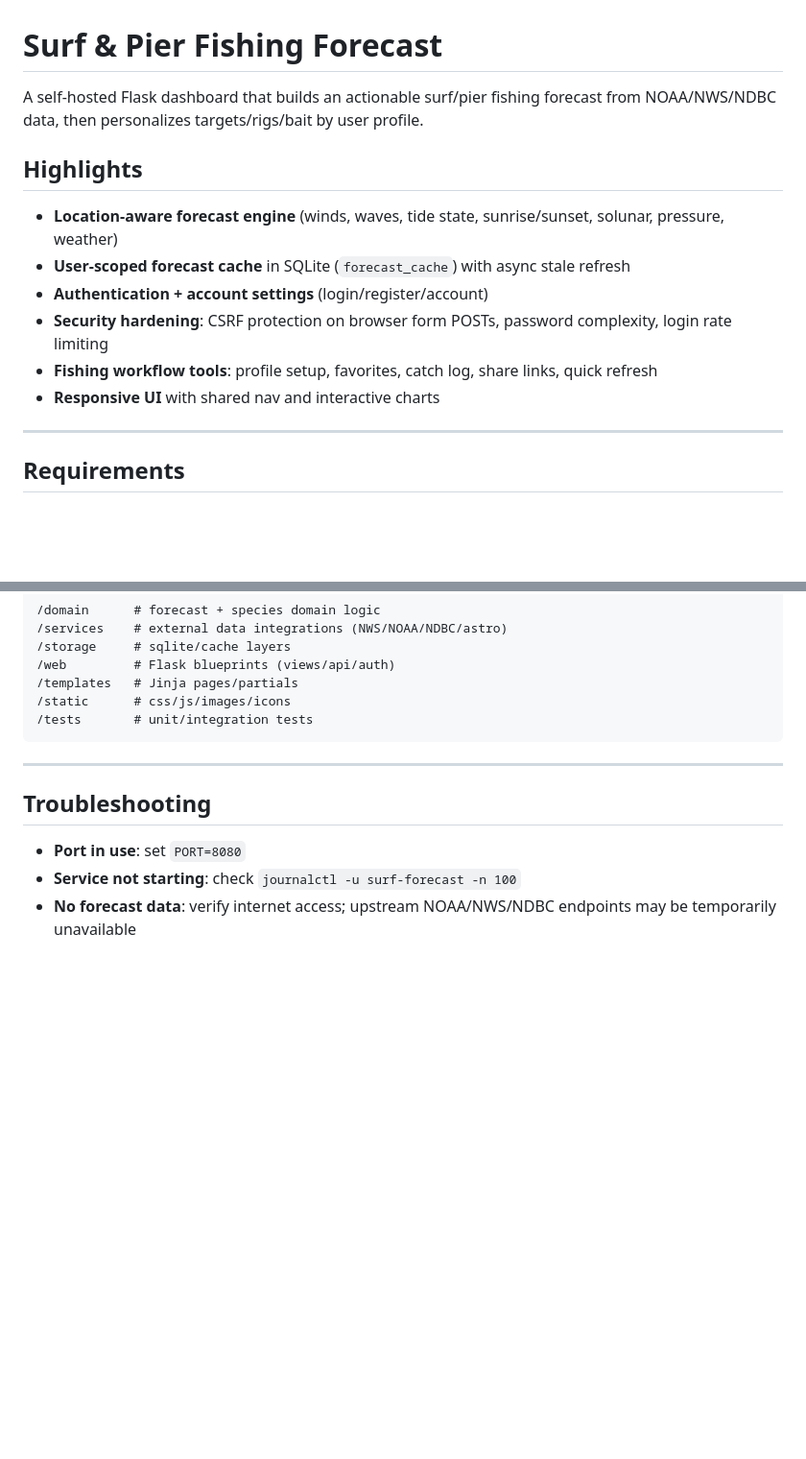
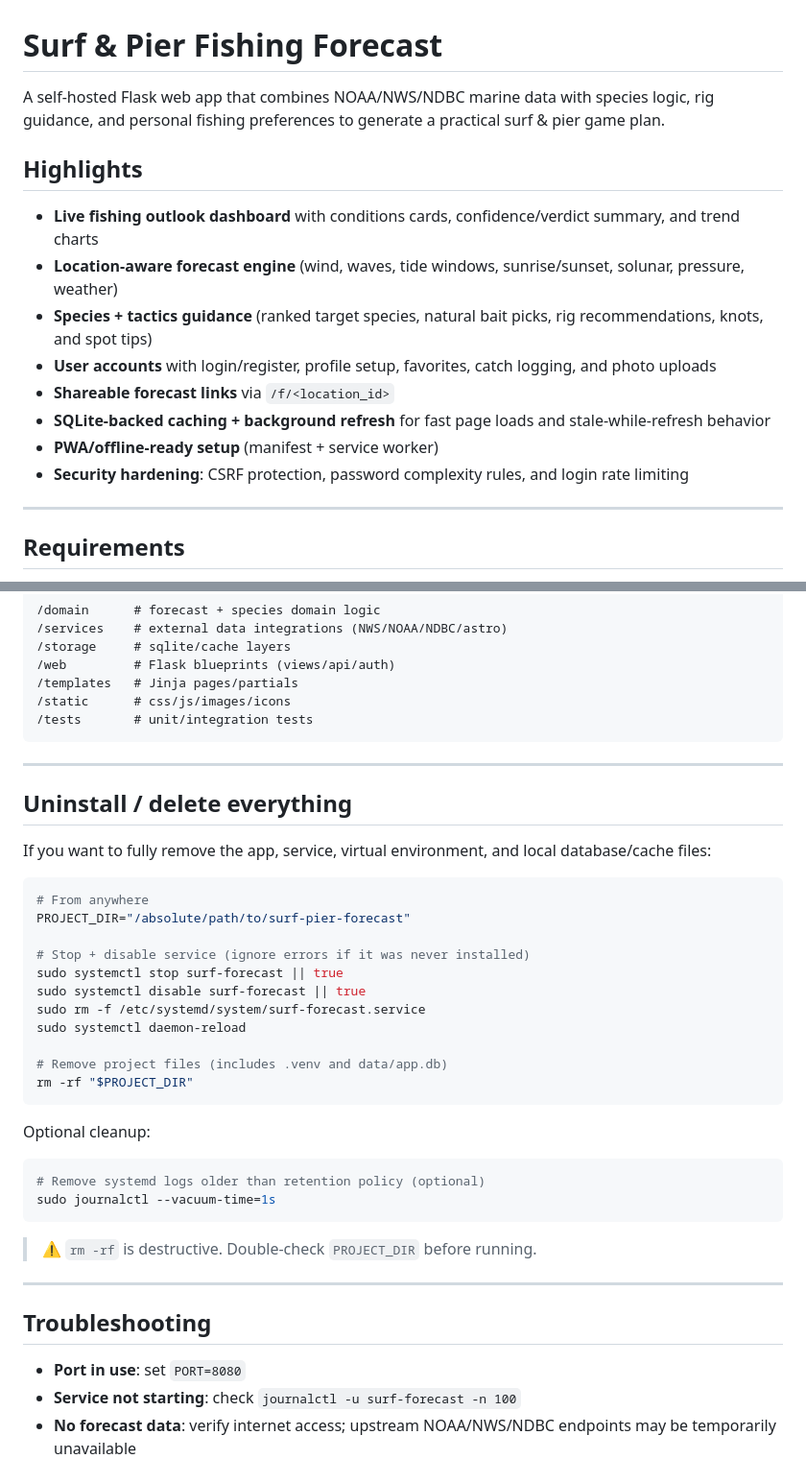
Before and after one commit to ConnnnerDay/surf-pier-forecast, a Markdown page: README.md, 2 parts joined by grey strips. Shown at 96% size. GitHub-like rendering; blank space fills up the shorter version.

Commit message:
docs: add uninstall section to README

````diff
--- a/README.md
+++ b/README.md
@@ -1,15 +1,17 @@
 # Surf & Pier Fishing Forecast
 
-A self-hosted Flask dashboard that builds an actionable surf/pier fishing forecast from NOAA/NWS/NDBC data, then personalizes targets/rigs/bait by user profile.
+A self-hosted Flask web app that combines NOAA/NWS/NDBC marine data with species logic, rig guidance, and personal fishing preferences to generate a practical surf & pier game plan.
 
 ## Highlights
 
-- **Location-aware forecast engine** (winds, waves, tide state, sunrise/sunset, solunar, pressure, weather)
-- **User-scoped forecast cache** in SQLite (`forecast_cache`) with async stale refresh
-- **Authentication + account settings** (login/register/account)
-- **Security hardening**: CSRF protection on browser form POSTs, password complexity, login rate limiting
-- **Fishing workflow tools**: profile setup, favorites, catch log, share links, quick refresh
-- **Responsive UI** with shared nav and interactive charts
+- **Live fishing outlook dashboard** with conditions cards, confidence/verdict summary, and trend charts
+- **Location-aware forecast engine** (wind, waves, tide windows, sunrise/sunset, solunar, pressure, weather)
+- **Species + tactics guidance** (ranked target species, natural bait picks, rig recommendations, knots, and spot tips)
+- **User accounts** with login/register, profile setup, favorites, catch logging, and photo uploads
+- **Shareable forecast links** via `/f/<location_id>`
+- **SQLite-backed caching + background refresh** for fast page loads and stale-while-refresh behavior
+- **PWA/offline-ready setup** (manifest + service worker)
+- **Security hardening**: CSRF protection, password complexity rules, and login rate limiting
 
 ---
 
@@ -180,6 +197,36 @@ surf-forecast.service
 
 ---
 
+## Uninstall / delete everything
+
+If you want to fully remove the app, service, virtual environment, and local database/cache files:
+
+```bash
+# From anywhere
+PROJECT_DIR="/absolute/path/to/surf-pier-forecast"
+
+# Stop + disable service (ignore errors if it was never installed)
+sudo systemctl stop surf-forecast || true
+sudo systemctl disable surf-forecast || true
+sudo rm -f /etc/systemd/system/surf-forecast.service
+sudo systemctl daemon-reload
+
+# Remove project files (includes .venv and data/app.db)
+rm -rf "$PROJECT_DIR"
+```
+
+Optional cleanup:
+
+```bash
+# Remove systemd logs older than retention policy (optional)
+sudo journalctl --vacuum-time=1s
+```
+
+> ⚠️ `rm -rf` is destructive. Double-check `PROJECT_DIR` before running.
+
+
+---
+
 ## Troubleshooting
 
 - **Port in use**: set `PORT=8080`
````
Also changed, not shown: other parts of README.md (+17 -2 lines).
